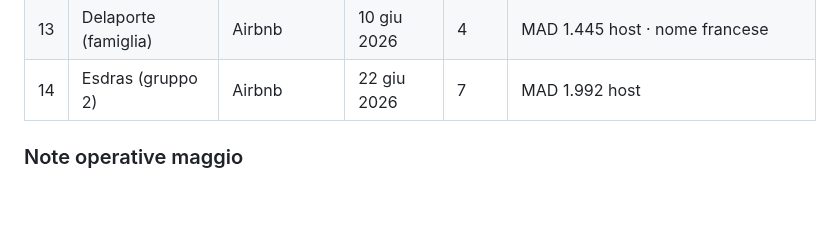
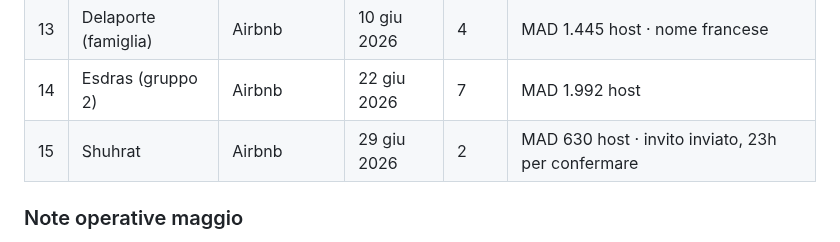
Before and after one commit to belhijou1997-tech/ATLASTAY, a Markdown page: darsalma.md, the part around the change. Rendered like a GitHub page; blank space fills up the shorter version.

Commit message:
Aggiunge Shuhrat (29 giu-1 lug, 2 notti) - invito inviato
https://claude.ai/code/session_015DSZQeYauXTZWGZdeXYvf5

```diff
--- a/darsalma.md
+++ b/darsalma.md
@@ -396,6 +396,7 @@ Crescita del +84% da fine maggio a fine luglio. Coerente con l'apertura della pi
 | 12 | Mohammed | Airbnb | 15 giu 2026 | 2 | MAD 650 host |
 | 13 | Delaporte (famiglia) | Airbnb | 10 giu 2026 | 4 | MAD 1.445 host · nome francese |
 | 14 | Esdras (gruppo 2) | Airbnb | 22 giu 2026 | 7 | MAD 1.992 host |
+| 15 | Shuhrat | Airbnb | 29 giu 2026 | 2 | MAD 630 host · invito inviato, 23h per confermare |
 
 ### Note operative maggio
 - **27–29 mag**: bloccati manualmente su Airbnb per Mustapha (Booking.com) ✅
```
